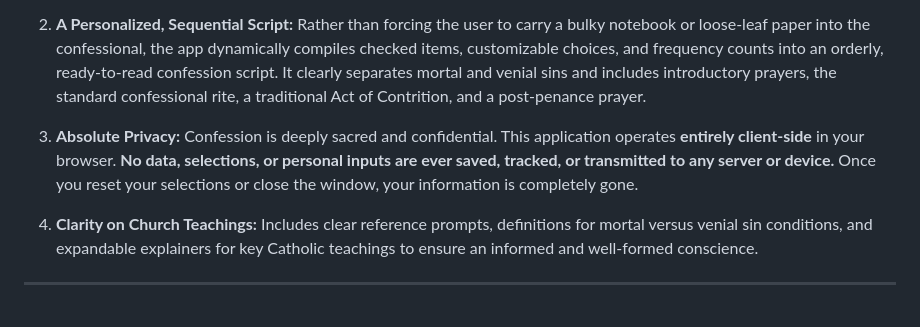
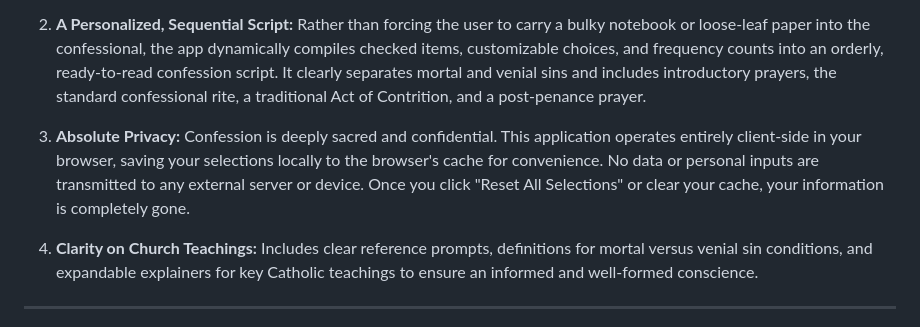
Before and after one commit to rapwedinger/Confession-Planner, a Markdown page: README.md, the part around the change. Drawn GitHub-style.

Commit message:
Clarify client-side data handling in README
Updated privacy section to clarify local storage usage.

```diff
--- a/README.md
+++ b/README.md
@@ -15,7 +15,7 @@ For many Catholics, preparing for confession can sometimes feel overwhelming, di
    Rather than forcing the user to carry a bulky notebook or loose-leaf paper into the confessional, the app dynamically compiles checked items, customizable choices, and frequency counts into an orderly, ready-to-read confession script. It clearly separates mortal and venial sins and includes introductory prayers, the standard confessional rite, a traditional Act of Contrition, and a post-penance prayer.
 
 3. **Absolute Privacy:**
-   Confession is deeply sacred and confidential. This application operates **entirely client-side** in your browser. **No data, selections, or personal inputs are ever saved, tracked, or transmitted to any server or device.** Once you reset your selections or close the window, your information is completely gone.
+   Confession is deeply sacred and confidential. This application operates entirely client-side in your browser, saving your selections locally to the browser's cache for convenience. No data or personal inputs are transmitted to any external server or device. Once you click "Reset All Selections" or clear your cache, your information is completely gone.
 
 4. **Clarity on Church Teachings:**
    Includes clear reference prompts, definitions for mortal versus venial sin conditions, and expandable explainers for key Catholic teachings to ensure an informed and well-formed conscience.
```
